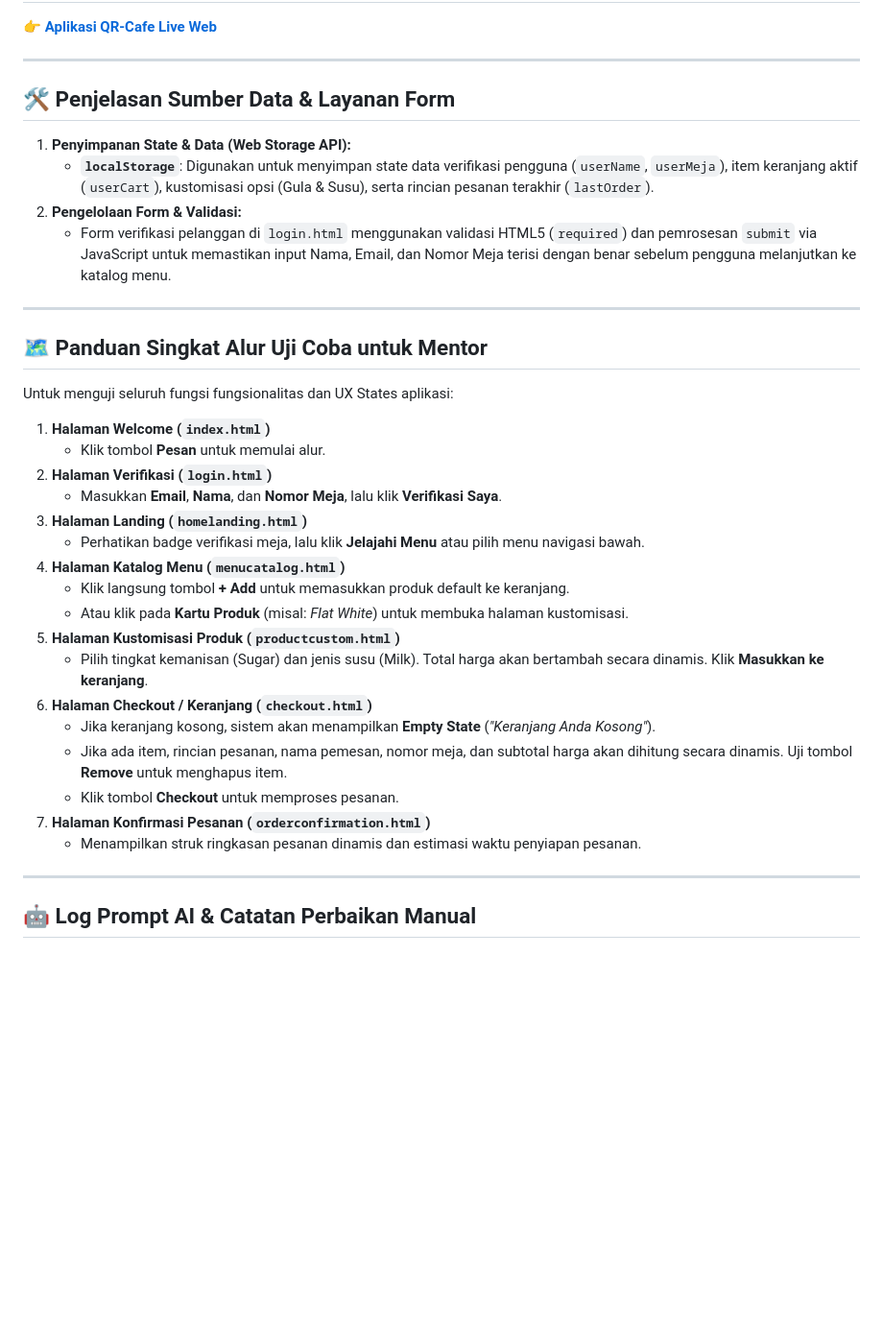
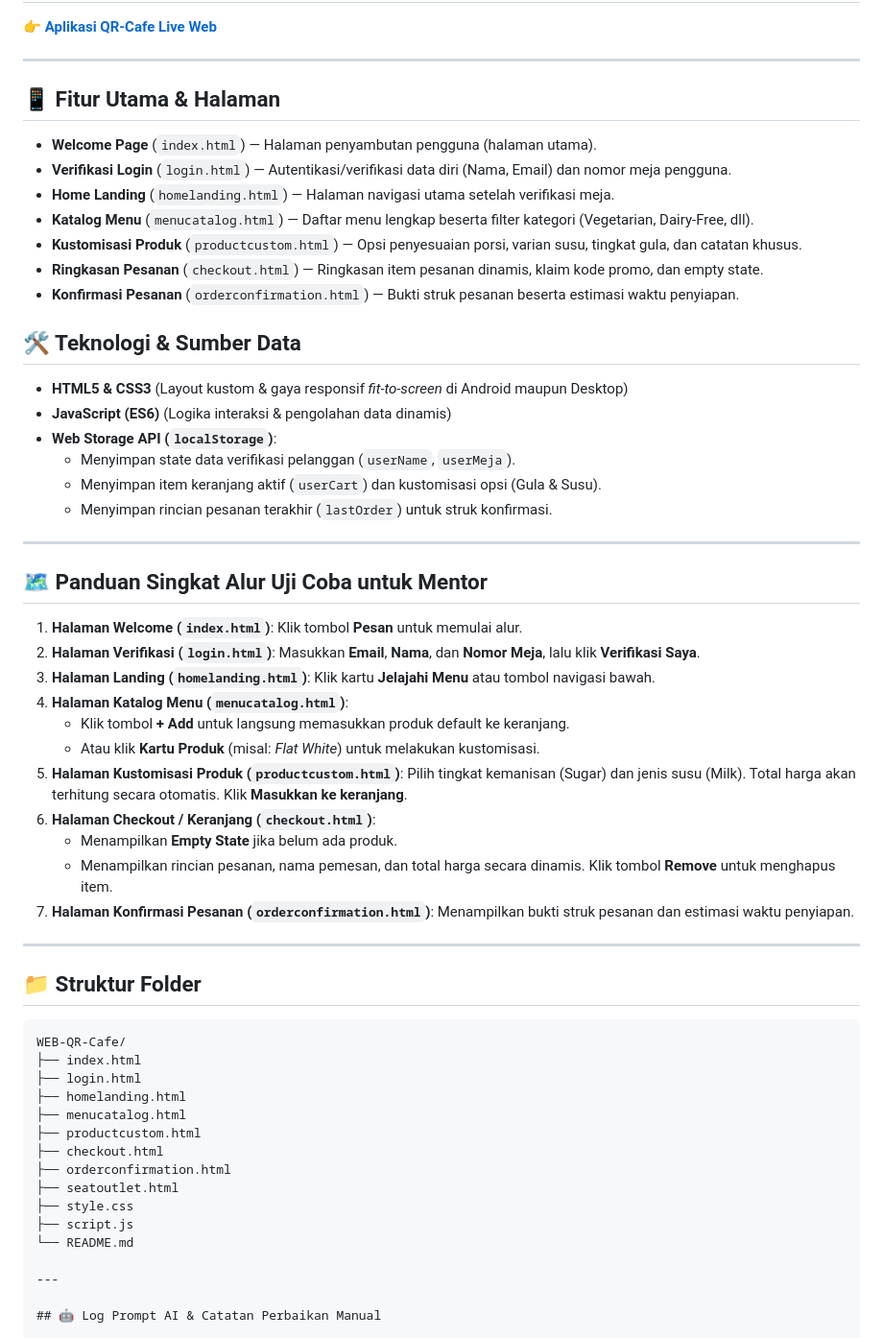
Before and after one commit to bigboyzo6/WEB-QR-Cafe, a Markdown page: README.md, the part around the change. Shown at 96% size. GitHub-like rendering; blank space fills up the shorter version.

Commit message:
menambahkan README with features and testing guide
Added main features, technologies, and testing guide sections to README.

````diff
--- a/README.md
+++ b/README.md
@@ -9,34 +9,58 @@ Aplikasi web pemesanan menu kafe berbasis QR Code dengan interaksi data dinamis,
 
 ---
 
-## 🛠️ Penjelasan Sumber Data & Layanan Form
-1. **Penyimpanan State & Data (Web Storage API):**
-   - **`localStorage`**: Digunakan untuk menyimpan state data verifikasi pengguna (`userName`, `userMeja`), item keranjang aktif (`userCart`), kustomisasi opsi (Gula & Susu), serta rincian pesanan terakhir (`lastOrder`).
-2. **Pengelolaan Form & Validasi:**
-   - Form verifikasi pelanggan di `login.html` menggunakan validasi HTML5 (`required`) dan pemrosesan `submit` via JavaScript untuk memastikan input Nama, Email, dan Nomor Meja terisi dengan benar sebelum pengguna melanjutkan ke katalog menu.
+## 📱 Fitur Utama & Halaman
+
+- **Welcome Page** (`index.html`) — Halaman penyambutan pengguna (halaman utama).
+- **Verifikasi Login** (`login.html`) — Autentikasi/verifikasi data diri (Nama, Email) dan nomor meja pengguna.
+- **Home Landing** (`homelanding.html`) — Halaman navigasi utama setelah verifikasi meja.
+- **Katalog Menu** (`menucatalog.html`) — Daftar menu lengkap beserta filter kategori (Vegetarian, Dairy-Free, dll).
+- **Kustomisasi Produk** (`productcustom.html`) — Opsi penyesuaian porsi, varian susu, tingkat gula, dan catatan khusus.
+- **Ringkasan Pesanan** (`checkout.html`) — Ringkasan item pesanan dinamis, klaim kode promo, dan empty state.
+- **Konfirmasi Pesanan** (`orderconfirmation.html`) — Bukti struk pesanan beserta estimasi waktu penyiapan.
+
+## 🛠️ Teknologi & Sumber Data
+
+- **HTML5 & CSS3** (Layout kustom & gaya responsif *fit-to-screen* di Android maupun Desktop)
+- **JavaScript (ES6)** (Logika interaksi & pengolahan data dinamis)
+- **Web Storage API (`localStorage`)**:
+  - Menyimpan state data verifikasi pelanggan (`userName`, `userMeja`).
+  - Menyimpan item keranjang aktif (`userCart`) dan kustomisasi opsi (Gula & Susu).
+  - Menyimpan rincian pesanan terakhir (`lastOrder`) untuk struk konfirmasi.
 
 ---
 
 ## 🗺️ Panduan Singkat Alur Uji Coba untuk Mentor
-Untuk menguji seluruh fungsi fungsionalitas dan UX States aplikasi:
 
-1. **Halaman Welcome (`index.html`)**
-   - Klik tombol **Pesan** untuk memulai alur.
-2. **Halaman Verifikasi (`login.html`)**
-   - Masukkan **Email**, **Nama**, dan **Nomor Meja**, lalu klik **Verifikasi Saya**.
-3. **Halaman Landing (`homelanding.html`)**
-   - Perhatikan badge verifikasi meja, lalu klik **Jelajahi Menu** atau pilih menu navigasi bawah.
-4. **Halaman Katalog Menu (`menucatalog.html`)**
-   - Klik langsung tombol **+ Add** untuk memasukkan produk default ke keranjang.
-   - Atau klik pada **Kartu Produk** (misal: *Flat White*) untuk membuka halaman kustomisasi.
-5. **Halaman Kustomisasi Produk (`productcustom.html`)**
-   - Pilih tingkat kemanisan (Sugar) dan jenis susu (Milk). Total harga akan bertambah secara dinamis. Klik **Masukkan ke keranjang**.
-6. **Halaman Checkout / Keranjang (`checkout.html`)**
-   - Jika keranjang kosong, sistem akan menampilkan **Empty State** (*"Keranjang Anda Kosong"*).
-   - Jika ada item, rincian pesanan, nama pemesan, nomor meja, dan subtotal harga akan dihitung secara dinamis. Uji tombol **Remove** untuk menghapus item.
-   - Klik tombol **Checkout** untuk memproses pesanan.
-7. **Halaman Konfirmasi Pesanan (`orderconfirmation.html`)**
-   - Menampilkan struk ringkasan pesanan dinamis dan estimasi waktu penyiapan pesanan.
+1. **Halaman Welcome (`index.html`)**: Klik tombol **Pesan** untuk memulai alur.
+2. **Halaman Verifikasi (`login.html`)**: Masukkan **Email**, **Nama**, dan **Nomor Meja**, lalu klik **Verifikasi Saya**.
+3. **Halaman Landing (`homelanding.html`)**: Klik kartu **Jelajahi Menu** atau tombol navigasi bawah.
+4. **Halaman Katalog Menu (`menucatalog.html`)**:
+   - Klik tombol **+ Add** untuk langsung memasukkan produk default ke keranjang.
+   - Atau klik **Kartu Produk** (misal: *Flat White*) untuk melakukan kustomisasi.
+5. **Halaman Kustomisasi Produk (`productcustom.html`)**: Pilih tingkat kemanisan (Sugar) dan jenis susu (Milk). Total harga akan terhitung secara otomatis. Klik **Masukkan ke keranjang**.
+6. **Halaman Checkout / Keranjang (`checkout.html`)**:
+   - Menampilkan **Empty State** jika belum ada produk.
+   - Menampilkan rincian pesanan, nama pemesan, dan total harga secara dinamis. Klik tombol **Remove** untuk menghapus item.
+7. **Halaman Konfirmasi Pesanan (`orderconfirmation.html`)**: Menampilkan bukti struk pesanan dan estimasi waktu penyiapan.
+
+---
+
+## 📁 Struktur Folder
+
+```text
+WEB-QR-Cafe/
+├── index.html
+├── login.html
+├── homelanding.html
+├── menucatalog.html
+├── productcustom.html
+├── checkout.html
+├── orderconfirmation.html
+├── seatoutlet.html
+├── style.css
+├── script.js
+└── README.md
 
 ---
 
````
